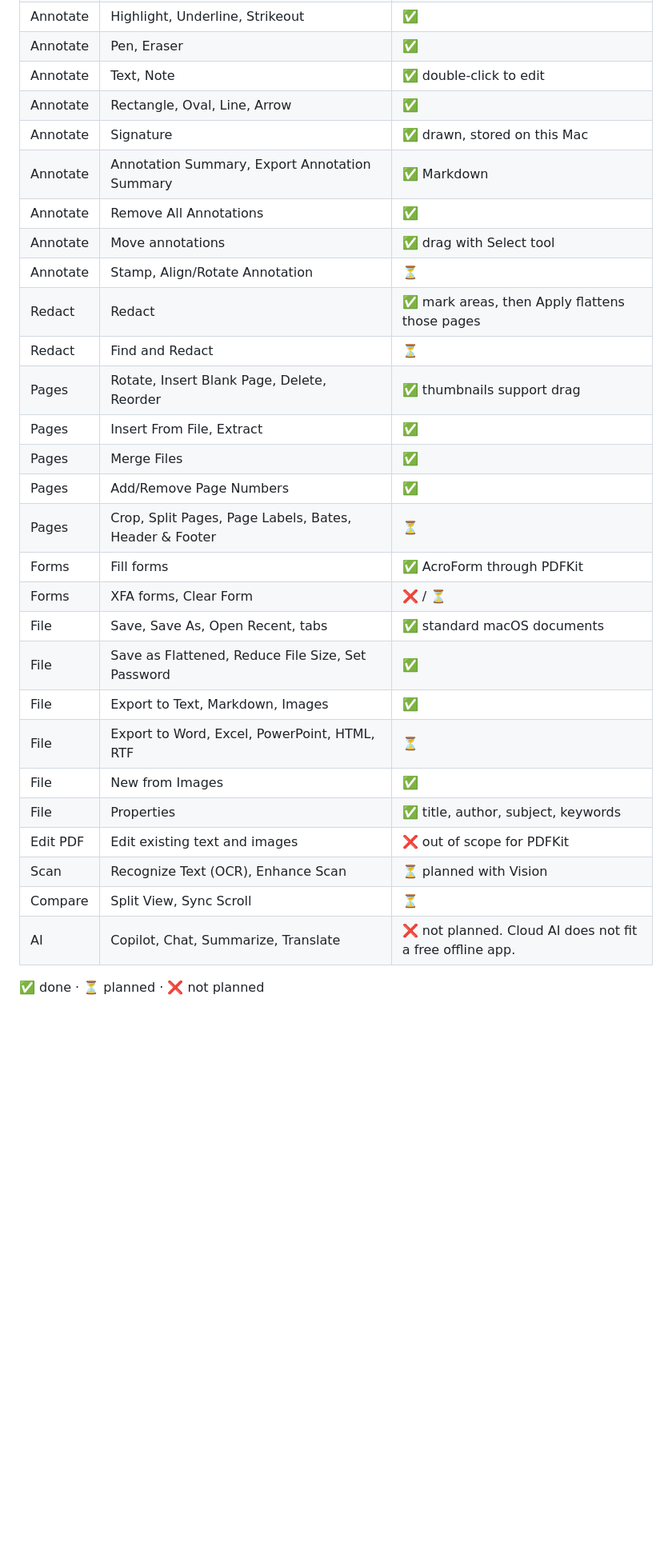
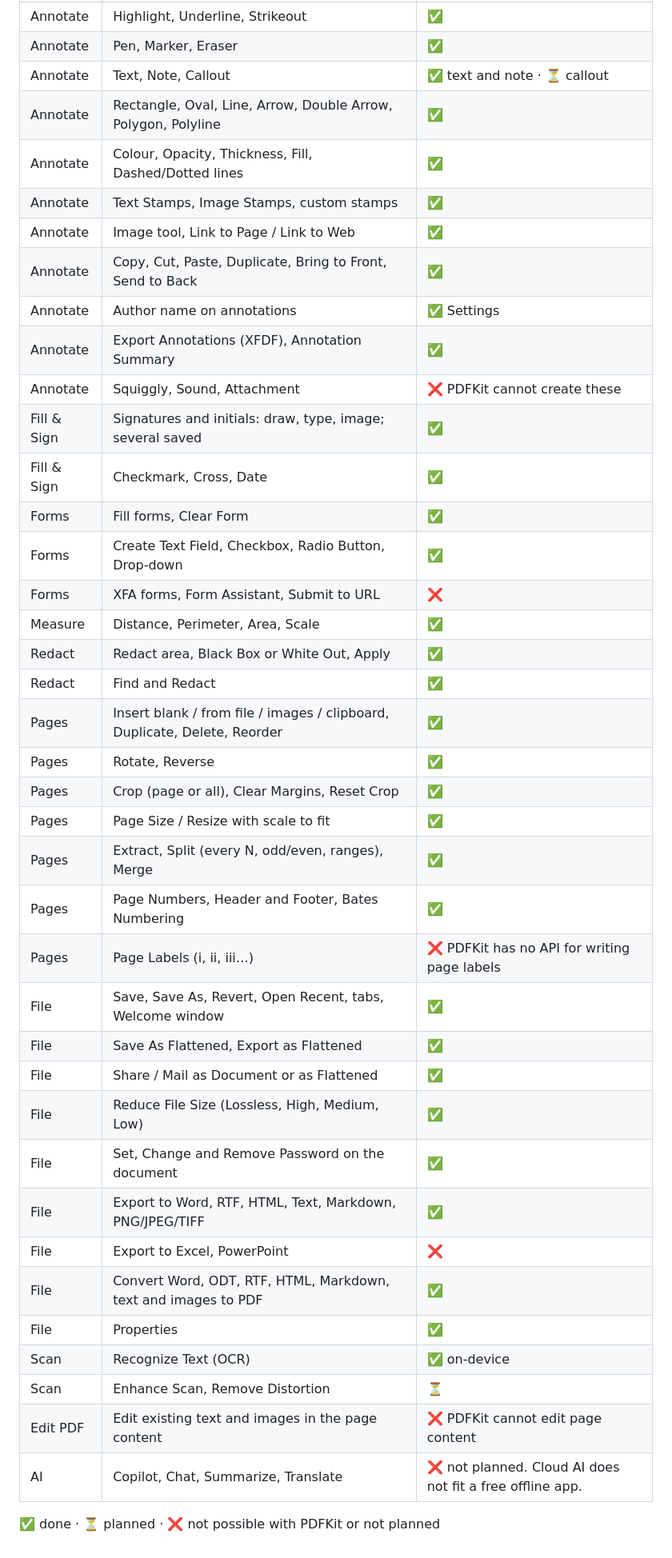
Before and after one commit to 9j/pdf-yaho, a Markdown page: docs/feature-parity.md, the part around one of its changes. Shown at 80% size. Rendered like a GitHub page; blank space fills up the shorter version.

```diff
--- a/docs/feature-parity.md
+++ b/docs/feature-parity.md
@@ -35,30 +38,41 @@ app offers. How Pagecraft implements each feature was decided independently.
 | Annotate | Highlight, Underline, Strikeout | ✅ |
-| Annotate | Pen, Eraser | ✅ |
-| Annotate | Text, Note | ✅ double-click to edit |
-| Annotate | Rectangle, Oval, Line, Arrow | ✅ |
-| Annotate | Signature | ✅ drawn, stored on this Mac |
-| Annotate | Annotation Summary, Export Annotation Summary | ✅ Markdown |
-| Annotate | Remove All Annotations | ✅ |
-| Annotate | Move annotations | ✅ drag with Select tool |
-| Annotate | Stamp, Align/Rotate Annotation | ⏳ |
-| Redact | Redact | ✅ mark areas, then Apply flattens those pages |
-| Redact | Find and Redact | ⏳ |
-| Pages | Rotate, Insert Blank Page, Delete, Reorder | ✅ thumbnails support drag |
-| Pages | Insert From File, Extract | ✅ |
-| Pages | Merge Files | ✅ |
-| Pages | Add/Remove Page Numbers | ✅ |
-| Pages | Crop, Split Pages, Page Labels, Bates, Header & Footer | ⏳ |
-| Forms | Fill forms | ✅ AcroForm through PDFKit |
-| Forms | XFA forms, Clear Form | ❌ / ⏳ |
-| File | Save, Save As, Open Recent, tabs | ✅ standard macOS documents |
-| File | Save as Flattened, Reduce File Size, Set Password | ✅ |
-| File | Export to Text, Markdown, Images | ✅ |
-| File | Export to Word, Excel, PowerPoint, HTML, RTF | ⏳ |
-| File | New from Images | ✅ |
-| File | Properties | ✅ title, author, subject, keywords |
-| Edit PDF | Edit existing text and images | ❌ out of scope for PDFKit |
-| Scan | Recognize Text (OCR), Enhance Scan | ⏳ planned with Vision |
-| Compare | Split View, Sync Scroll | ⏳ |
+| Annotate | Pen, Marker, Eraser | ✅ |
+| Annotate | Text, Note, Callout | ✅ text and note · ⏳ callout |
+| Annotate | Rectangle, Oval, Line, Arrow, Double Arrow, Polygon, Polyline | ✅ |
+| Annotate | Colour, Opacity, Thickness, Fill, Dashed/Dotted lines | ✅ |
+| Annotate | Text Stamps, Image Stamps, custom stamps | ✅ |
+| Annotate | Image tool, Link to Page / Link to Web | ✅ |
+| Annotate | Copy, Cut, Paste, Duplicate, Bring to Front, Send to Back | ✅ |
+| Annotate | Author name on annotations | ✅ Settings |
+| Annotate | Export Annotations (XFDF), Annotation Summary | ✅ |
+| Annotate | Squiggly, Sound, Attachment | ❌ PDFKit cannot create these |
+| Fill & Sign | Signatures and initials: draw, type, image; several saved | ✅ |
+| Fill & Sign | Checkmark, Cross, Date | ✅ |
+| Forms | Fill forms, Clear Form | ✅ |
+| Forms | Create Text Field, Checkbox, Radio Button, Drop-down | ✅ |
+| Forms | XFA forms, Form Assistant, Submit to URL | ❌ |
+| Measure | Distance, Perimeter, Area, Scale | ✅ |
+| Redact | Redact area, Black Box or White Out, Apply | ✅ |
+| Redact | Find and Redact | ✅ |
+| Pages | Insert blank / from file / images / clipboard, Duplicate, Delete, Reorder | ✅ |
+| Pages | Rotate, Reverse | ✅ |
+| Pages | Crop (page or all), Clear Margins, Reset Crop | ✅ |
+| Pages | Page Size / Resize with scale to fit | ✅ |
+| Pages | Extract, Split (every N, odd/even, ranges), Merge | ✅ |
+| Pages | Page Numbers, Header and Footer, Bates Numbering | ✅ |
+| Pages | Page Labels (i, ii, iii…) | ❌ PDFKit has no API for writing page labels |
+| File | Save, Save As, Revert, Open Recent, tabs, Welcome window | ✅ |
+| File | Save As Flattened, Export as Flattened | ✅ |
+| File | Share / Mail as Document or as Flattened | ✅ |
+| File | Reduce File Size (Lossless, High, Medium, Low) | ✅ |
+| File | Set, Change and Remove Password on the document | ✅ |
+| File | Export to Word, RTF, HTML, Text, Markdown, PNG/JPEG/TIFF | ✅ |
+| File | Export to Excel, PowerPoint | ❌ |
+| File | Convert Word, ODT, RTF, HTML, Markdown, text and images to PDF | ✅ |
+| File | Properties | ✅ |
+| Scan | Recognize Text (OCR) | ✅ on-device |
+| Scan | Enhance Scan, Remove Distortion | ⏳ |
+| Edit PDF | Edit existing text and images in the page content | ❌ PDFKit cannot edit page content |
 | AI | Copilot, Chat, Summarize, Translate | ❌ not planned. Cloud AI does not fit a free offline app. |
 
-✅ done · ⏳ planned · ❌ not planned
+✅ done · ⏳ planned · ❌ not possible with PDFKit or not planned
```
Also changed, not shown: other parts of docs/feature-parity.md (+10 -7 lines), README.md (+19 -11 lines).
